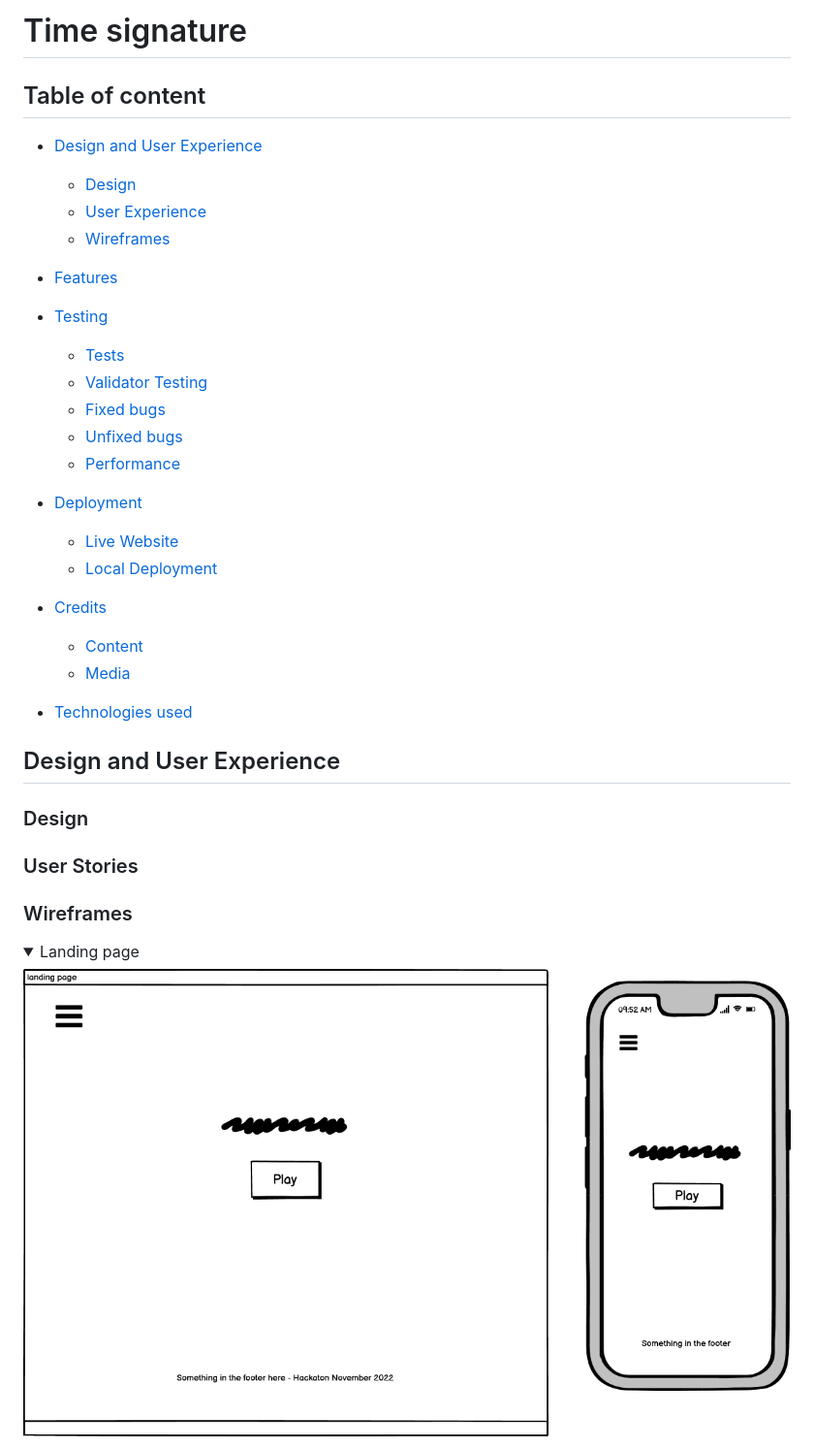
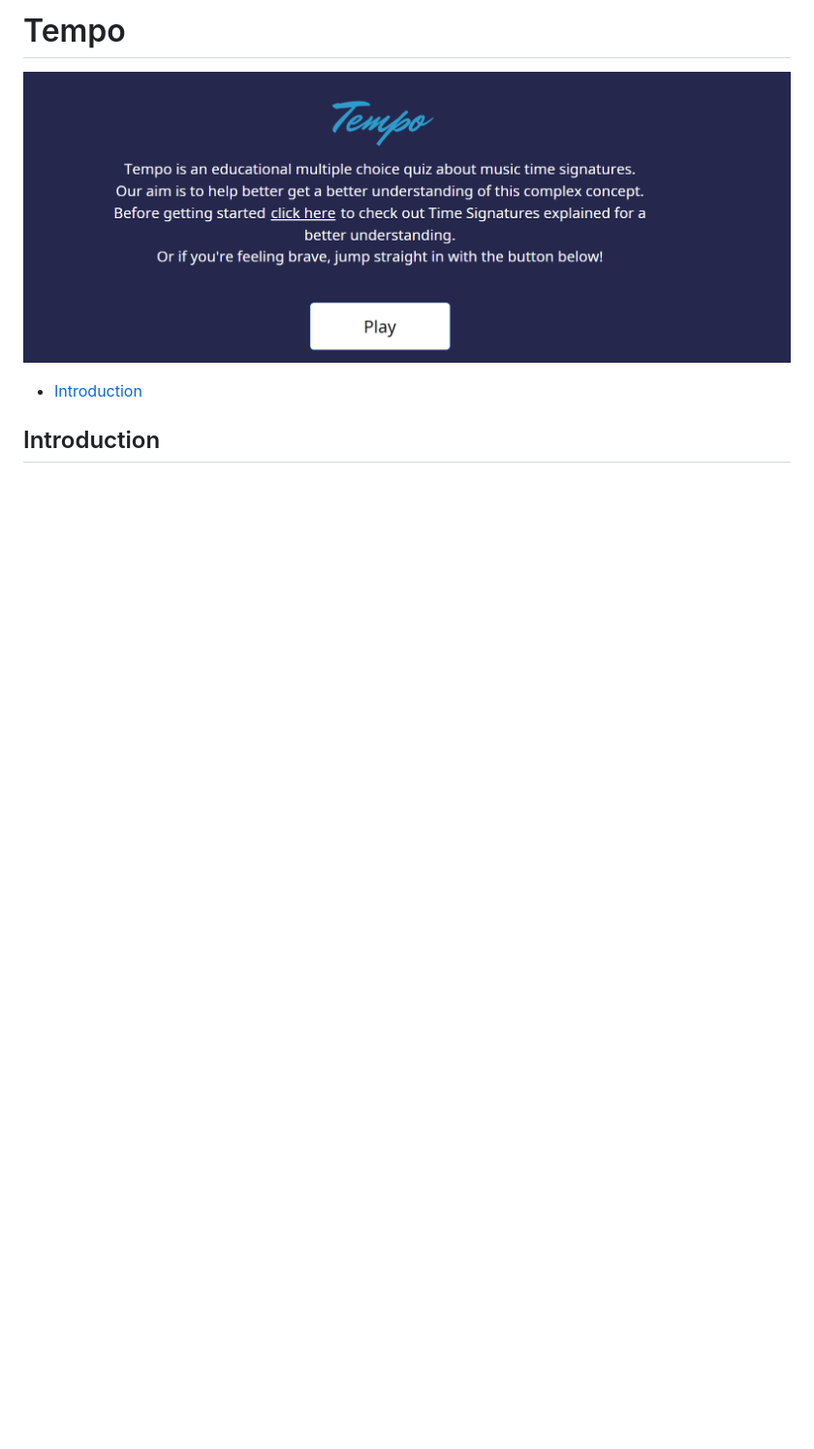
Before and after one commit to AwsSG/time-signature, a Markdown page: README.md, the part around the change printed below. Shown: that part at 97% size. Drawn GitHub-style; pictures changed too: assets/images/landing-page.png (added); folded sections open; blank space fills up the shorter version.

Commit message:
added content to readme

```diff
--- a/README.md
+++ b/README.md
@@ -1,45 +1,10 @@
-# Time signature
+# Tempo
 
-## Table of content
-
-- [Design and User Experience](#design-and-user-experience)
-  - [Design](#design)
-  - [User Experience](#user-experience)
-  - [Wireframes](#wireframes)
-
-- [Features](#features)
-
-- [Testing](#testing)
-  - [Tests](#tests)
-  - [Validator Testing](#validator-testing)
-  - [Fixed bugs](#fixed-bugs)
-  - [Unfixed bugs](#unfixed-bugs)
-  - [Performance](#performance)
-
-- [Deployment](#deployment)
-  - [Live Website](#live-website)
-  - [Local Deployment](#local-deployment)
-
-- [Credits](#credits)
-  - [Content](#content)
-  - [Media](#media)
-
-- [Technologies used](#technologies-used)
-
-## Design and User Experience
-
-### Design
-
-### User Stories
-
-### Wireframes
-
-<details>
-<summary>Landing page</summary>
+![landing-page](assets/images/landing-page.png)
 
 
-![Landing Page](assets/media/wireframes/landing-page.png)
+- [Introduction](#introduction)
 
 
-</details>
+## Introduction
 
```
Also changed, not shown: other parts of README.md (+6 -72 lines), 1 other file.
